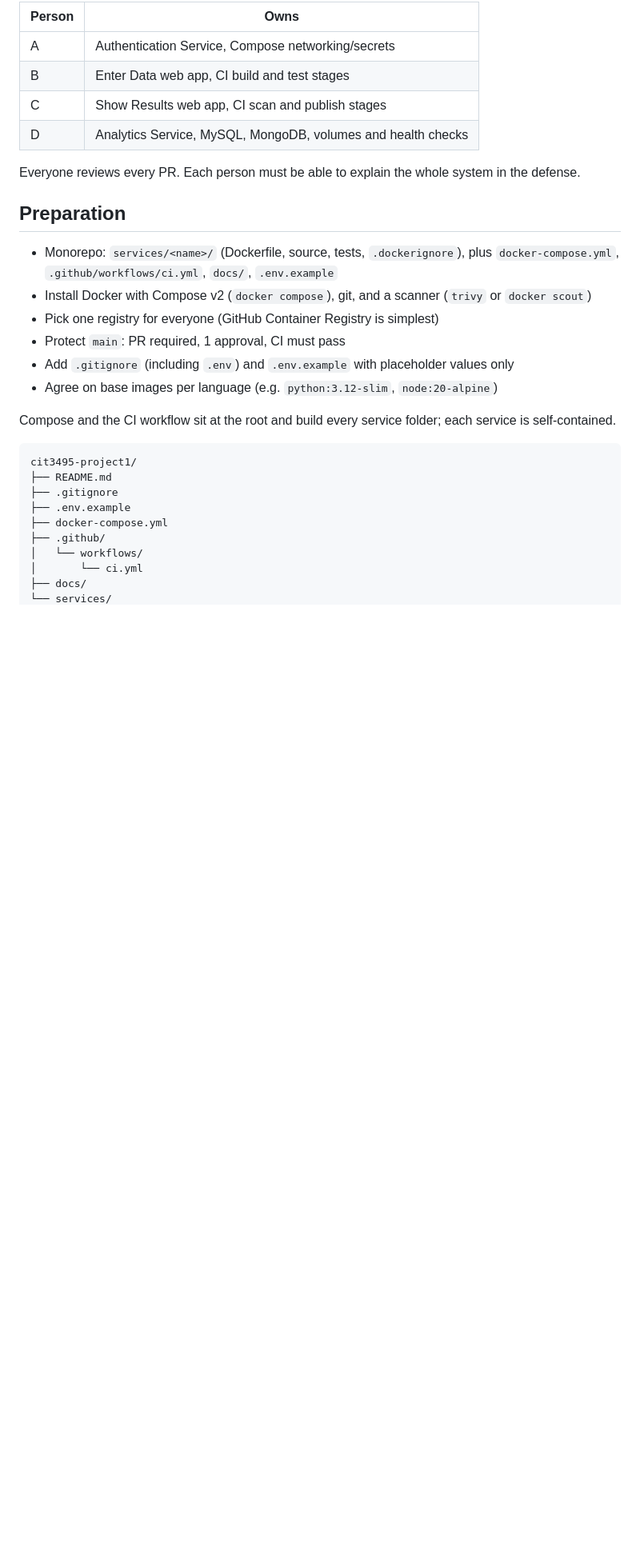
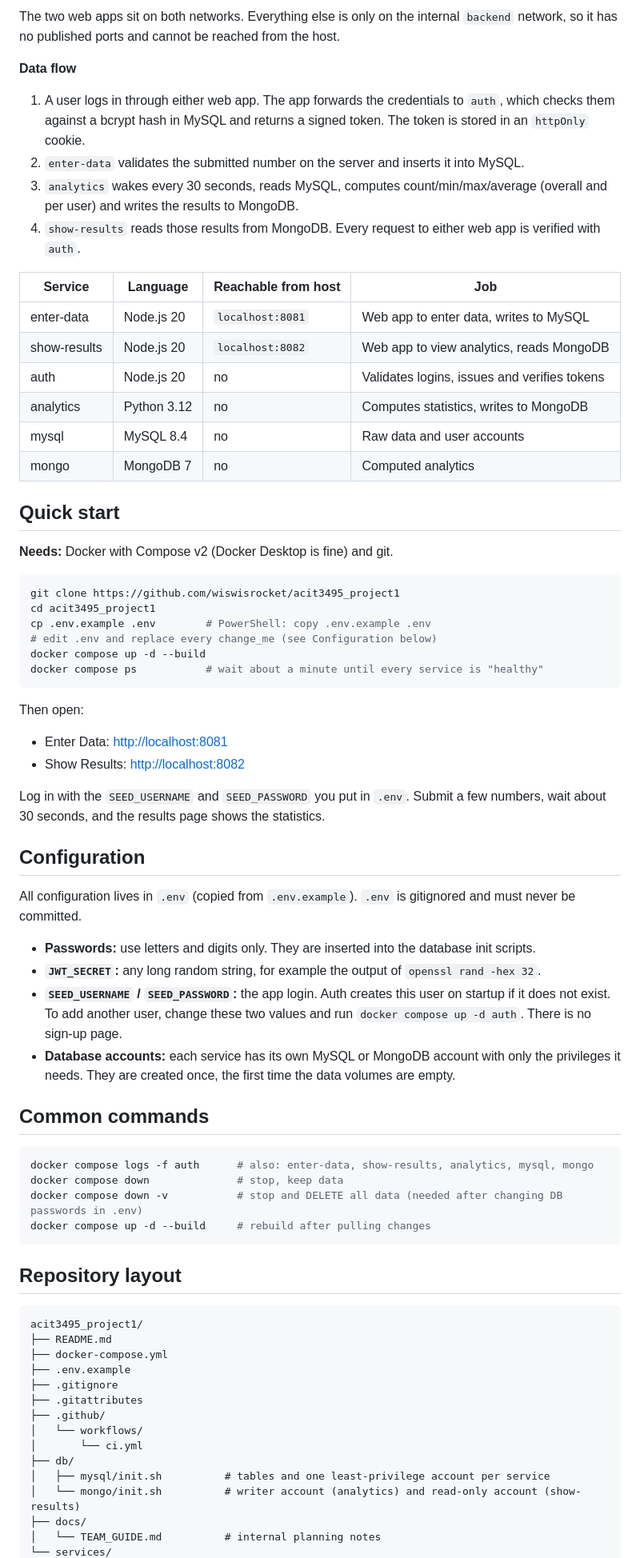
Before and after one commit to wiswisrocket/acit3495_Project1, a Markdown page: README.md, the part around one of its changes. Shown at 80% size. Rendered like a GitHub page; blank space fills up the shorter version.

````diff
--- a/README.md
+++ b/README.md
@@ -17,32 +31,75 @@ The system has six components. Use at least two programming languages (e.g. Node
 
-| Person | Owns |
-| --- | --- |
-| A | Authentication Service, Compose networking/secrets |
-| B | Enter Data web app, CI build and test stages |
-| C | Show Results web app, CI scan and publish stages |
-| D | Analytics Service, MySQL, MongoDB, volumes and health checks |
+The two web apps sit on both networks. Everything else is only on the internal `backend` network, so it has no published ports and cannot be reached from the host.
 
-Everyone reviews every PR. Each person must be able to explain the whole system in the defense.
+**Data flow**
 
-## Preparation
+1. A user logs in through either web app. The app forwards the credentials to `auth`, which checks them against a bcrypt hash in MySQL and returns a signed token. The token is stored in an `httpOnly` cookie.
+2. `enter-data` validates the submitted number on the server and inserts it into MySQL.
+3. `analytics` wakes every 30 seconds, reads MySQL, computes count/min/max/average (overall and per user) and writes the results to MongoDB.
+4. `show-results` reads those results from MongoDB. Every request to either web app is verified with `auth`.
 
-- Monorepo: `services/<name>/` (Dockerfile, source, tests, `.dockerignore`), plus `docker-compose.yml`, `.github/workflows/ci.yml`, `docs/`, `.env.example`
-- Install Docker with Compose v2 (`docker compose`), git, and a scanner (`trivy` or `docker scout`)
-- Pick one registry for everyone (GitHub Container Registry is simplest)
-- Protect `main`: PR required, 1 approval, CI must pass
-- Add `.gitignore` (including `.env`) and `.env.example` with placeholder values only
-- Agree on base images per language (e.g. `python:3.12-slim`, `node:20-alpine`)
+| Service | Language | Reachable from host | Job |
+| --- | --- | --- | --- |
+| enter-data | Node.js 20 | `localhost:8081` | Web app to enter data, writes to MySQL |
+| show-results | Node.js 20 | `localhost:8082` | Web app to view analytics, reads MongoDB |
+| auth | Node.js 20 | no | Validates logins, issues and verifies tokens |
+| analytics | Python 3.12 | no | Computes statistics, writes to MongoDB |
+| mysql | MySQL 8.4 | no | Raw data and user accounts |
+| mongo | MongoDB 7 | no | Computed analytics |
 
-Compose and the CI workflow sit at the root and build every service folder; each service is self-contained.
+## Quick start
+
+**Needs:** Docker with Compose v2 (Docker Desktop is fine) and git.
+
+```bash
+git clone https://github.com/wiswisrocket/acit3495_project1
+cd acit3495_project1
+cp .env.example .env        # PowerShell: copy .env.example .env
+# edit .env and replace every change_me (see Configuration below)
+docker compose up -d --build
+docker compose ps           # wait about a minute until every service is "healthy"
+```
+
+Then open:
+
+- Enter Data: <http://localhost:8081>
+- Show Results: <http://localhost:8082>
+
+Log in with the `SEED_USERNAME` and `SEED_PASSWORD` you put in `.env`. Submit a few numbers, wait about 30 seconds, and the results page shows the statistics.
+
+## Configuration
+
+All configuration lives in `.env` (copied from `.env.example`). `.env` is gitignored and must never be committed.
+
+- **Passwords:** use letters and digits only. They are inserted into the database init scripts.
+- **`JWT_SECRET`:** any long random string, for example the output of `openssl rand -hex 32`.
+- **`SEED_USERNAME` / `SEED_PASSWORD`:** the app login. Auth creates this user on startup if it does not exist. To add another user, change these two values and run `docker compose up -d auth`. There is no sign-up page.
+- **Database accounts:** each service has its own MySQL or MongoDB account with only the privileges it needs. They are created once, the first time the data volumes are empty.
+
+## Common commands
+
+```bash
+docker compose logs -f auth      # also: enter-data, show-results, analytics, mysql, mongo
+docker compose down              # stop, keep data
+docker compose down -v           # stop and DELETE all data (needed after changing DB passwords in .env)
+docker compose up -d --build     # rebuild after pulling changes
+```
+
+## Repository layout
 
 ```text
-cit3495-project1/
+acit3495_project1/
 ├── README.md
+├── docker-compose.yml
+├── .env.example
 ├── .gitignore
-├── .env.example
-├── docker-compose.yml
+├── .gitattributes
 ├── .github/
 │   └── workflows/
 │       └── ci.yml
+├── db/
+│   ├── mysql/init.sh          # tables and one least-privilege account per service
+│   └── mongo/init.sh          # writer account (analytics) and read-only account (show-results)
 ├── docs/
+│   └── TEAM_GUIDE.md          # internal planning notes
 └── services/
````
Also changed, not shown: other parts of README.md (+79 -79 lines), docs/TEAM_GUIDE.md (added, +127 -0 lines).
